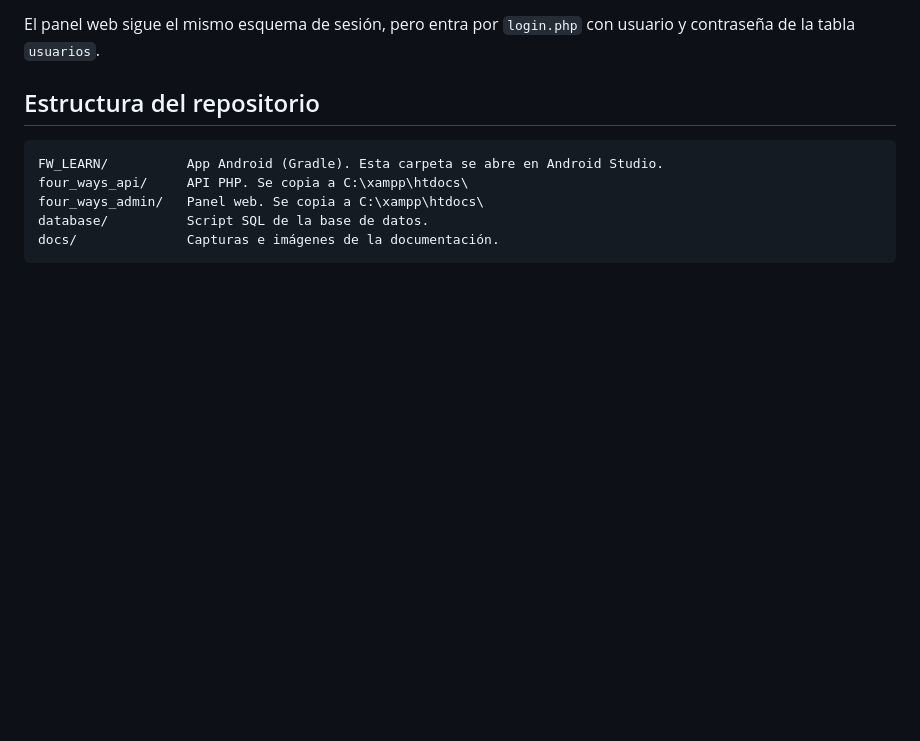
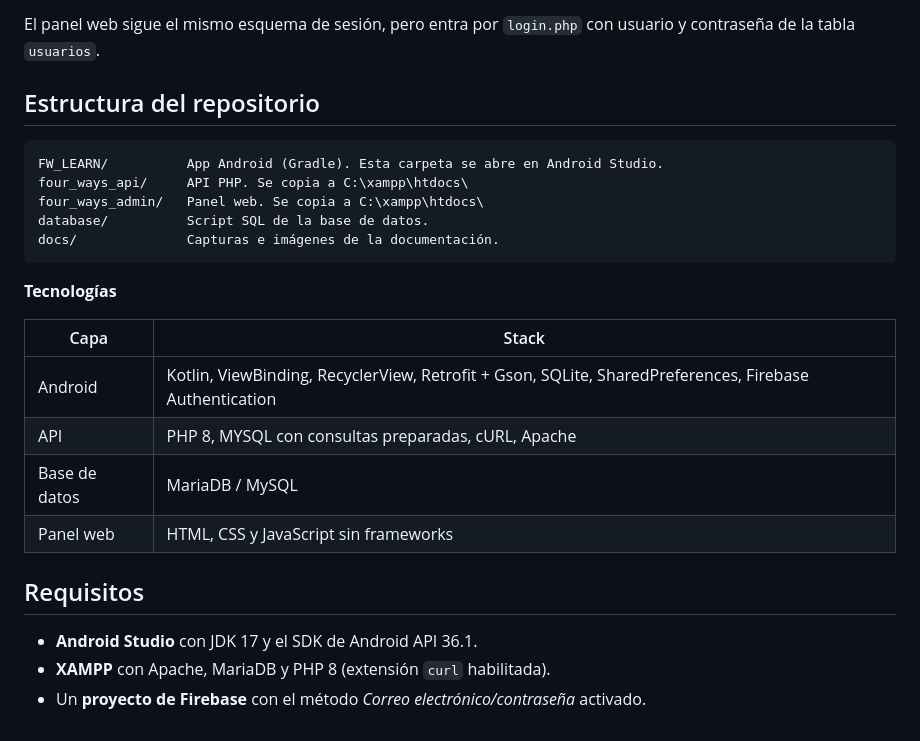
Before and after one commit to rodrigomiranda1/FW-LEARN, a Markdown page: README.md, the part around the change. Drawn GitHub-style; blank space fills up the shorter version.

Commit message:
README
Tecnologías y requisitos.

````diff
--- a/README.md
+++ b/README.md
@@ -85,3 +85,18 @@ four_ways_admin/   Panel web. Se copia a C:\xampp\htdocs\
 database/          Script SQL de la base de datos.
 docs/              Capturas e imágenes de la documentación.
 ```
+
+**Tecnologías**
+
+| Capa | Stack |
+|---|---|
+| Android | Kotlin, ViewBinding, RecyclerView, Retrofit + Gson, SQLite, SharedPreferences, Firebase Authentication |
+| API | PHP 8, MYSQL con consultas preparadas, cURL, Apache |
+| Base de datos | MariaDB / MySQL |
+| Panel web | HTML, CSS y JavaScript sin frameworks |
+
+## Requisitos
+
+- **Android Studio** con JDK 17 y el SDK de Android API 36.1.
+- **XAMPP** con Apache, MariaDB y PHP 8 (extensión `curl` habilitada).
+- Un **proyecto de Firebase** con el método *Correo electrónico/contraseña* activado.
````
